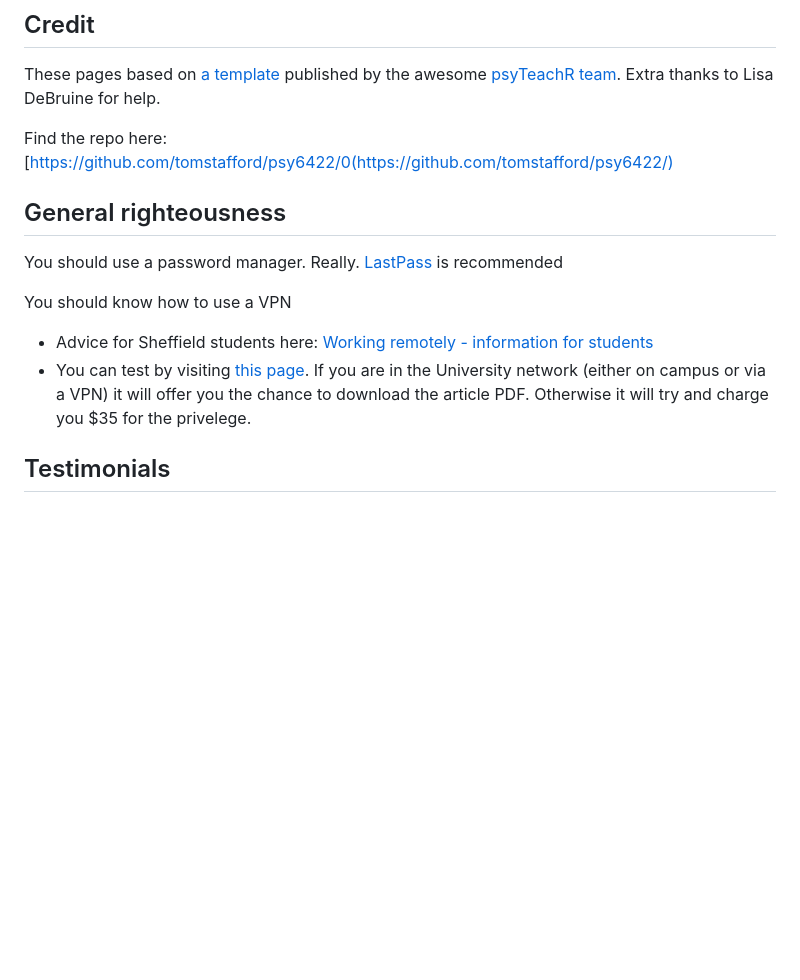
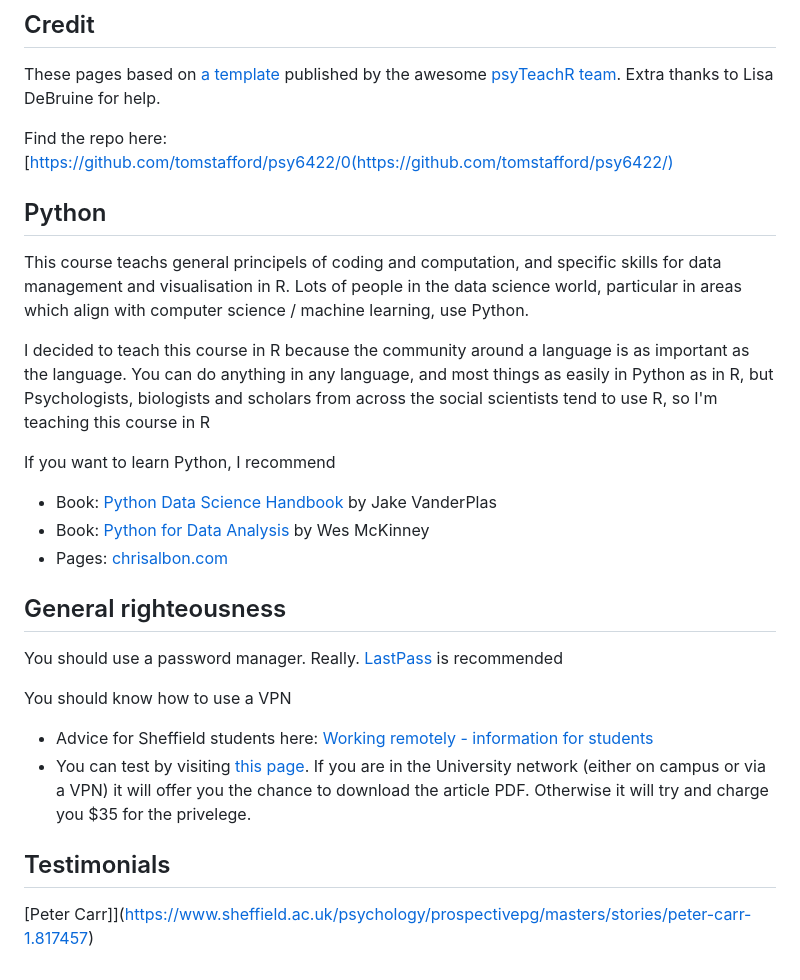
Before and after one commit to tomstafford/psy6422, a Markdown page: docs/appendix-0.md, the part around the change. GitHub-like rendering; blank space fills up the shorter version.

Commit message:
work in progress update

```diff
--- a/docs/appendix-0.md
+++ b/docs/appendix-0.md
@@ -7,6 +7,18 @@
 These pages based on [a template](https://psyteachr.github.io/book-template/) published by the awesome [psyTeachR team](https://psyteachr.github.io/about/). Extra thanks to Lisa DeBruine for help.
 
 Find the repo here: [https://github.com/tomstafford/psy6422/0(https://github.com/tomstafford/psy6422/)
+
+## Python
+
+This course teachs general principels of coding and computation, and specific skills for data management and visualisation in R. Lots of people in the data science world, particular in areas which align with computer science / machine learning, use Python.
+
+I decided to teach this course in R because the community around a language is as important as the language. You can do anything in any language, and most things as easily in Python as in R, but Psychologists, biologists and scholars from across the social scientists tend to use R, so I'm teaching this course in R
+
+If you want to learn Python, I recommend
+
+* Book: [Python Data Science Handbook](https://jakevdp.github.io/PythonDataScienceHandbook/) by Jake VanderPlas
+* Book: [Python for Data Analysis](https://wesmckinney.com/pages/book.html) by Wes McKinney
+* Pages: [chrisalbon.com](https://chrisalbon.com/)
 
 
 ## General righteousness
@@ -20,4 +32,4 @@ You should know how to use a VPN
 
 ## Testimonials
 
-[](https://www.sheffield.ac.uk/psychology/prospectivepg/masters/stories/peter-carr-1.817457)
+[Peter Carr]](https://www.sheffield.ac.uk/psychology/prospectivepg/masters/stories/peter-carr-1.817457)
```
Also changed, not shown: docs/09-readinglist.md (+9 -0 lines), docs/images/ds_library.jpeg (added), images/ds_library.jpeg (added), 6 other files.
